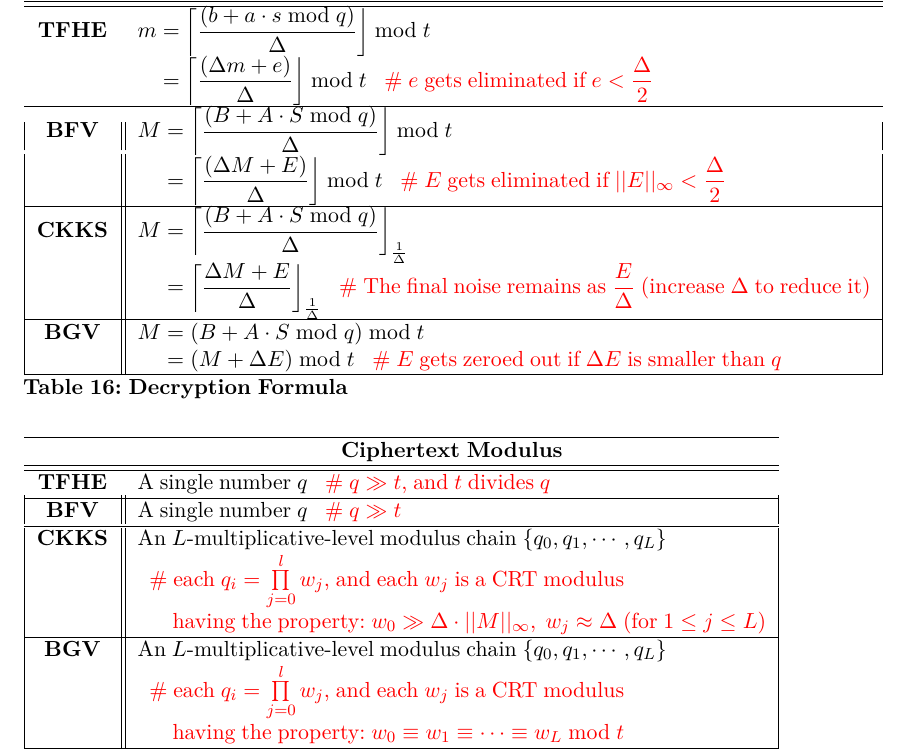
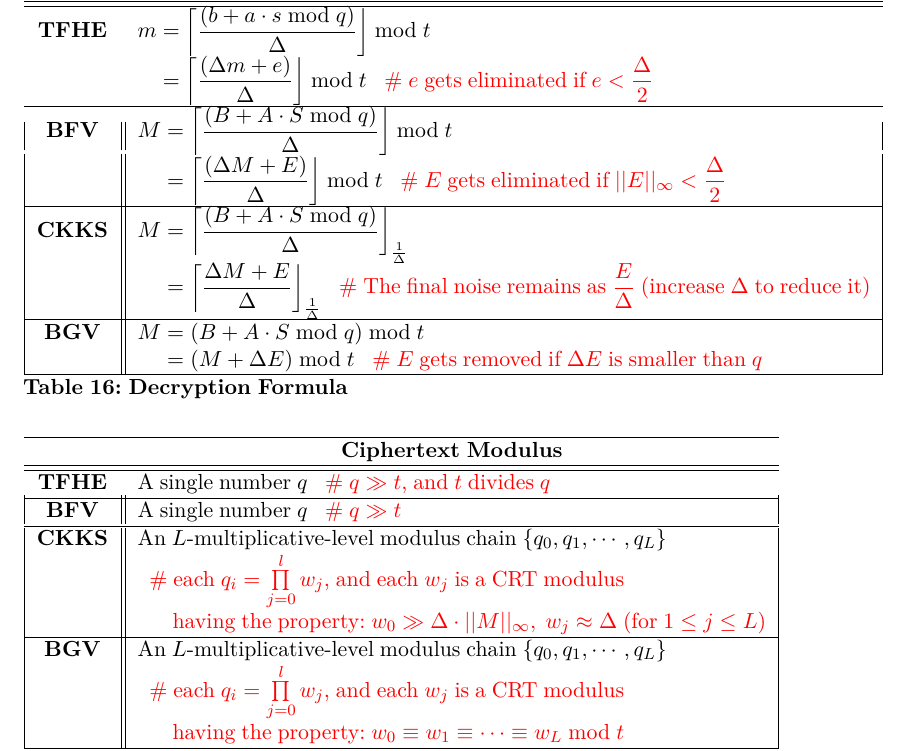
Before and after one commit to fhetextbook/fhetextbook.github.io, a LaTeX document (00-main.tex, which reads d06-scheme-summary.tex): part of page 242 of 249, cut so that both start at the same text. Compiled offline with pdfLaTeX.

Commit message:
Updates from Overleaf

```diff
--- a/d06-scheme-summary.tex
+++ b/d06-scheme-summary.tex
@@ -139,7 +139,7 @@ We summarize and compare TFHE, BFV, CKKS, and BGV as follows:
 \textbf{CKKS}&$M = \left\lceil\dfrac{(B + A\cdot S \bmod q)}{\Delta}\right\rfloor_{\frac{1}{\Delta}}$\\
 &$\textcolor{white}{M} = \left\lceil\dfrac{\Delta M + E}{\Delta}\right\rfloor_{\frac{1}{\Delta}}$ \text{ } \textcolor{red}{ \# The final noise remains as $\dfrac{E}{\Delta}$ (increase $\Delta$ to reduce it)}\\\hline
 \textbf{BGV}&$M = (B + A\cdot S \bmod q) \bmod t$\\
-&$\textcolor{white}{M} = (M + \Delta E) \bmod t$ \text{ } \textcolor{red}{ \# $E$ gets zeroed out if $\Delta E$ is smaller than $q$}\\\hline
+&$\textcolor{white}{M} = (M + \Delta E) \bmod t$ \text{ } \textcolor{red}{ \# $E$ gets removed if $\Delta E$ is smaller than $q$}\\\hline
 \end{tabular}
 \caption{\textbf{Decryption Formula}}
 \end{table}
```
